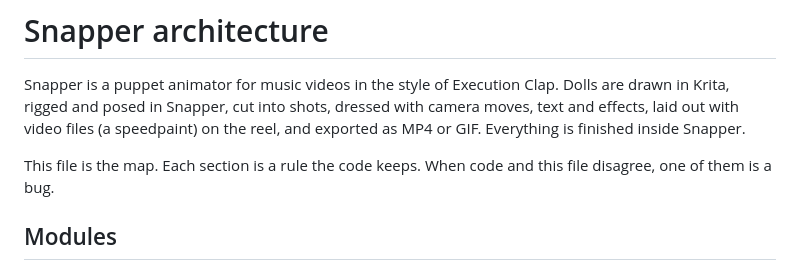
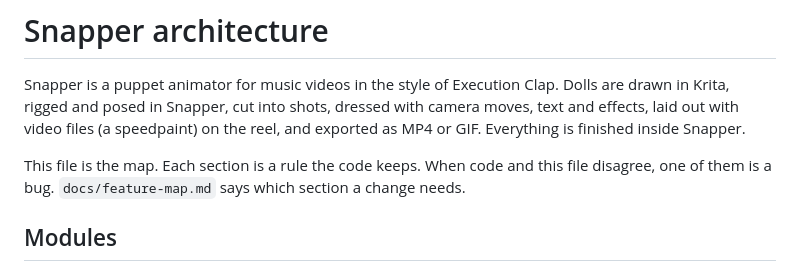
Before and after one commit to Snawyyy/Snapper, a Markdown page: ARCHITECTURE.md, the part around the change. Drawn GitHub-style.

```diff
--- a/ARCHITECTURE.md
+++ b/ARCHITECTURE.md
@@ -7,6 +7,7 @@ files (a speedpaint) on the reel, and exported as MP4 or GIF. Everything is fini
 
 This file is the map. Each section is a rule the code keeps. When code
 and this file disagree, one of them is a bug.
+`docs/feature-map.md` says which section a change needs.
 
 ## Modules
 
```
Also changed, not shown: CLAUDE.md (+27 -7 lines), docs/feature-map.md (added, +141 -0 lines).
